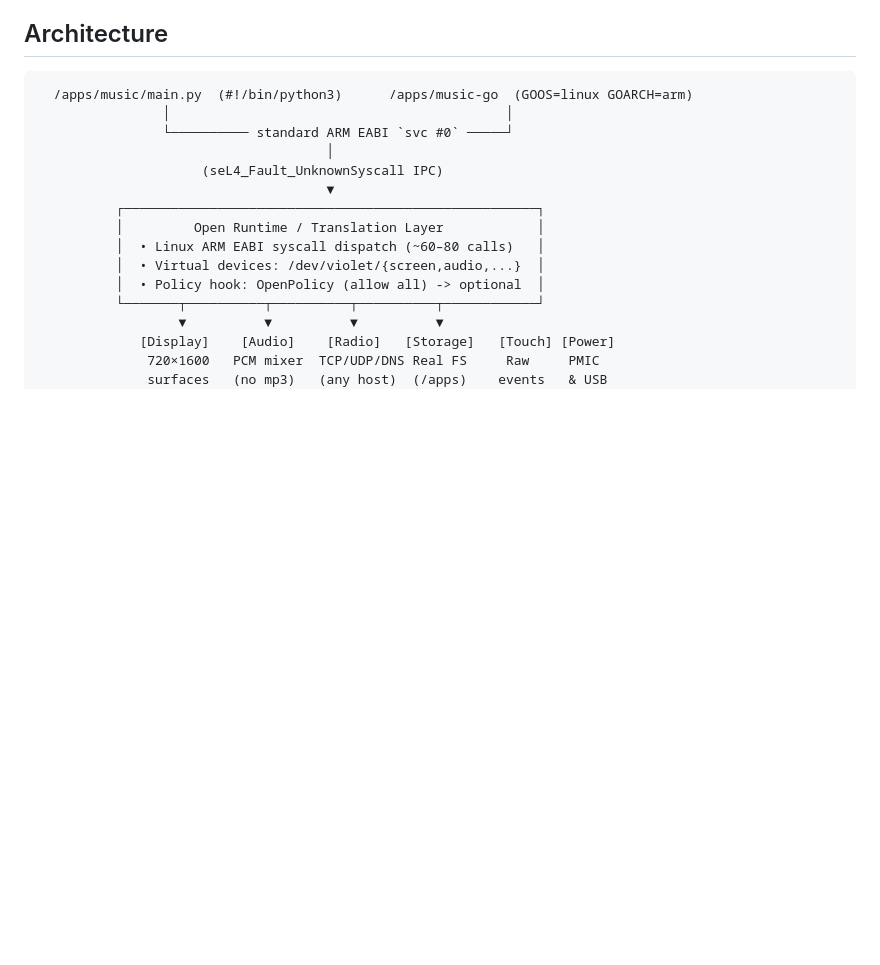
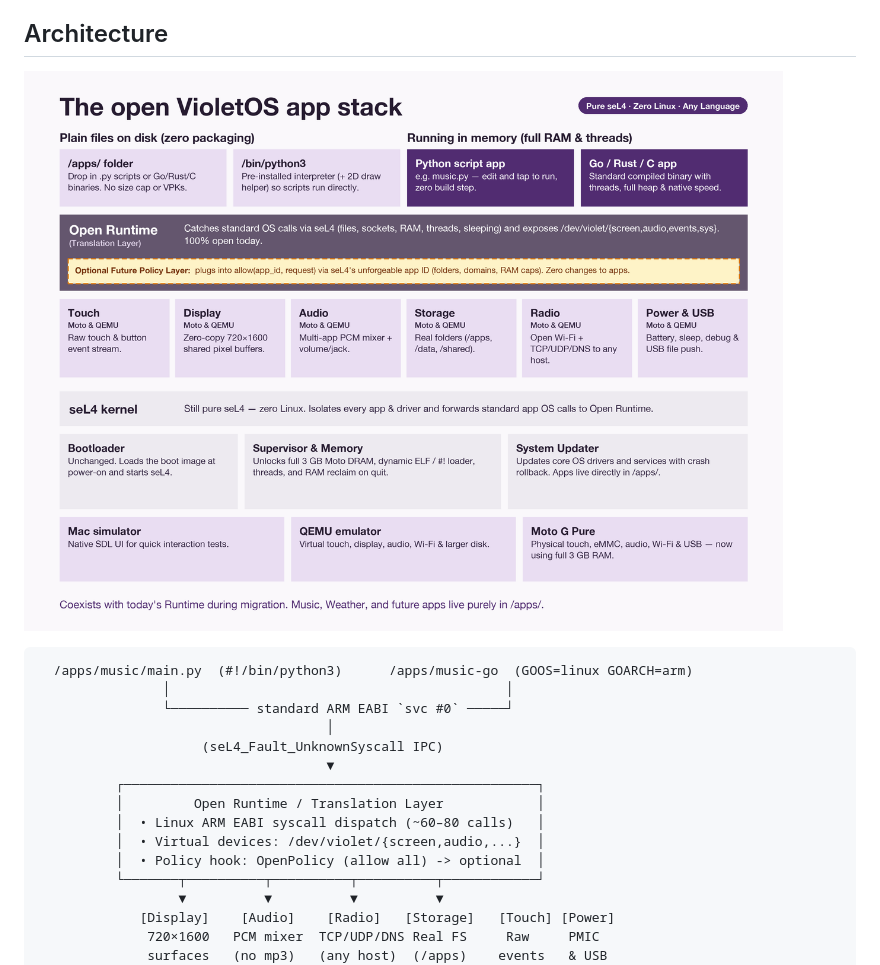
Before and after one commit to Immortal-Protocols/VioletOS, a Markdown page: docs/open-app-model-rfc.md, the part around the change. GitHub-like rendering; pictures changed too: docs/open-violetos-app-stack.png (added); blank space fills up the shorter version.

Commit message:
Add open VioletOS app stack layer cake diagram

````diff
--- a/docs/open-app-model-rfc.md
+++ b/docs/open-app-model-rfc.md
@@ -12,6 +12,8 @@ Run high-performance, fully capable apps in **essentially any language**—inclu
 - **Coexists with today's Runtime:** existing `no_std` apps (`Launcher`, `Stopwatch`, `Wi-Fi Setup`) keep working untouched during migration.
 
 ## Architecture
+
+![Proposed open VioletOS app stack on pure seL4 with zero Linux.](open-violetos-app-stack.png)
 
 ```
   /apps/music/main.py  (#!/bin/python3)      /apps/music-go  (GOOS=linux GOARCH=arm)
````
